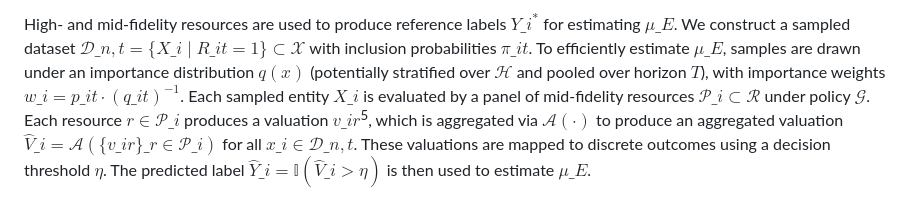
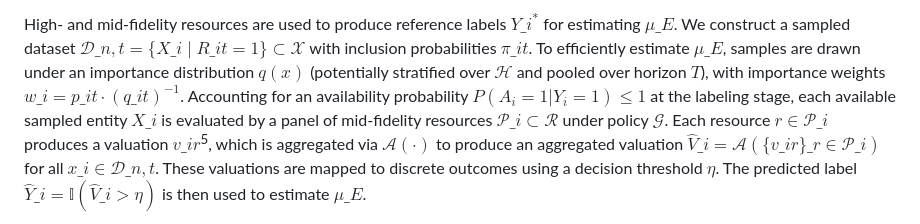
Before and after one commit to miguelbuenogoogle/evaluations, a Markdown page: system_design_doc.md, the part around the change. Rendered like a GitHub page.

Commit message:
Include availability probability in entity evaluation
Added consideration for availability probability at the labeling stage in the evaluation process.

```diff
--- a/system_design_doc.md
+++ b/system_design_doc.md
@@ -39,9 +39,10 @@ $\mathcal{D}\_{n,t} = \{X\_i \mid R\_{it}=1\} \subset \mathcal{X}$ with
 inclusion probabilities $\pi\_{it}$. To efficiently estimate $\mu\_E$,
 samples are drawn under an importance distribution $q(x)$ (potentially
 stratified over $\mathcal{H}$ and pooled over horizon $T$), with
-importance weights $w\_i = p\_{it} \cdot (q\_{it})^{-1}$. Each sampled
-entity $X\_i$ is evaluated by a panel of mid-fidelity resources
-$\mathcal{P}\_i \subset \mathcal{R}$ under policy $\mathcal{G}$. Each
+importance weights $w\_i = p\_{it} \cdot (q\_{it})^{-1}$. Accounting for
+an availability probability $P(A_{i}=1|Y_{i}=1) \leq 1$ at the labeling stage,
+each available sampled entity $X\_i$ is evaluated by a panel of mid-fidelity
+resources $\mathcal{P}\_i \subset \mathcal{R}$ under policy $\mathcal{G}$. Each
 resource $r \in \mathcal{P}\_i$ produces a valuation $v\_{ir}$<sup>5</sup>,
 which is aggregated via $\mathcal{A}(\cdot)$ to produce an aggregated
 valuation $\hat{V}\_{i} = \mathcal{A}(\{v\_{ir}\}\_{r \in \mathcal{P}\_i})$
```
